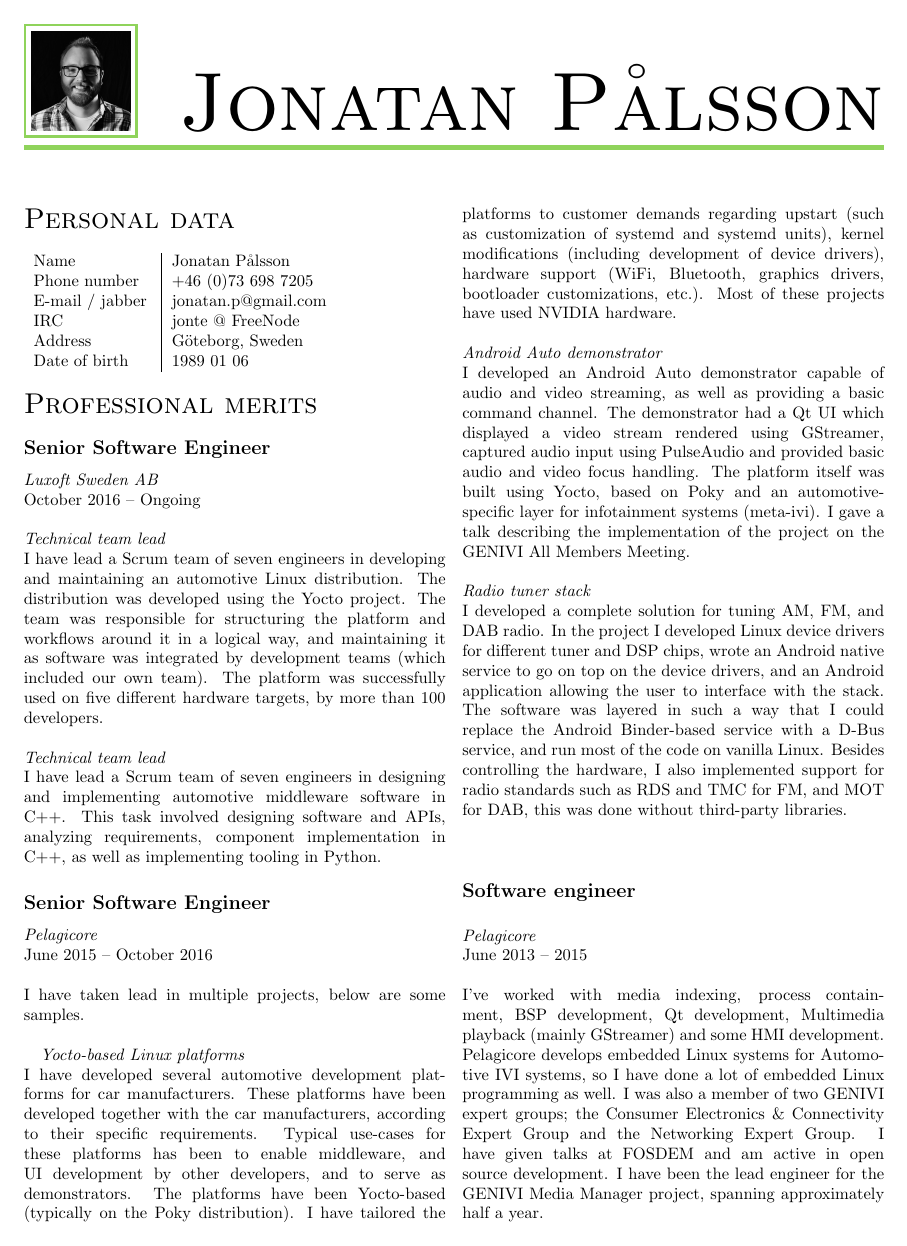
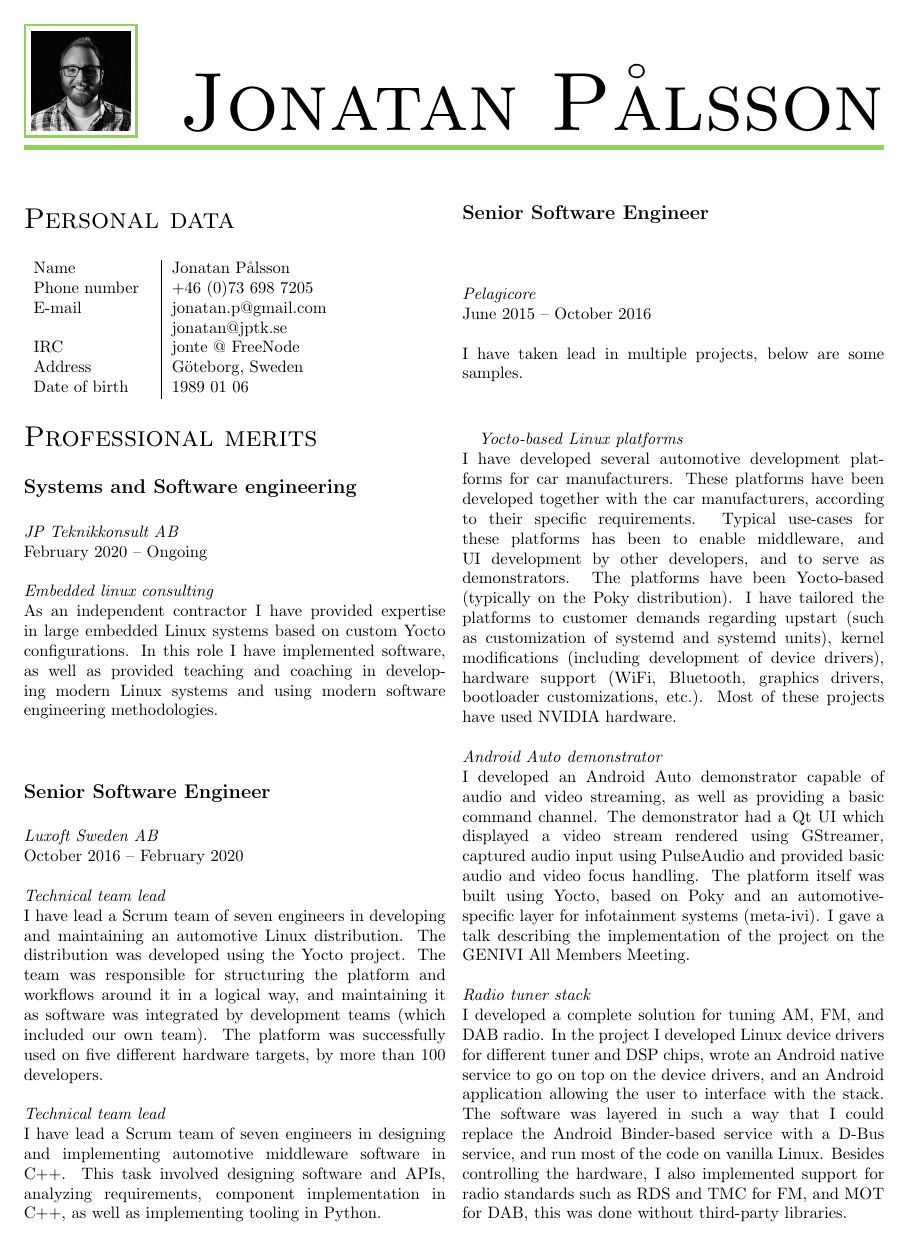
Before and after one commit to jonte/latex-cv, a LaTeX CV (jonatan-cv.tex): page 1 of 3. Compiled offline with pdfLaTeX.

Commit message:
Add position at JPTK

```diff
--- a/jonatan-cv.tex
+++ b/jonatan-cv.tex
@@ -6,17 +6,24 @@
 \header{Jonatan Pålsson}{Jonatan-crop.png}{YellowGreen}
 \section*{Personal data}
   \cvtable{
-    Name           & Jonatan Pålsson      \\
-    Phone number   & +46 (0)73 698 7205   \\
-    E-mail / jabber& jonatan.p@gmail.com  \\
-    IRC            & jonte @ FreeNode     \\
-    Address        & Göteborg, Sweden     \\
+    Name           & Jonatan Pålsson                       \\
+    Phone number   & +46 (0)73 698 7205                    \\
+    E-mail         & jonatan.p@gmail.com jonatan@jptk.se \\
+    IRC            & jonte @ FreeNode                      \\
+    Address        & Göteborg, Sweden                      \\
     Date of birth  & 1989 01 06
   }
 \section*{Professional merits}
+\employment{JP Teknikkonsult AB}
+           {Systems and Software engineering}
+           {February 2020 -- Ongoing}
+           {
+\project{Embedded linux consulting}
+        {As an independent contractor I have provided expertise in large embedded Linux systems based on custom Yocto configurations. In this role I have implemented software, as well as provided teaching and coaching in developing modern Linux systems and using modern software engineering methodologies.}
+}
 \employment{Luxoft Sweden AB}
            {Senior Software Engineer}
-           {October 2016 -- Ongoing}
+           {October 2016 -- February 2020}
            {
 \project{Technical team lead}
         {I have lead a Scrum team of seven engineers in developing and maintaining an automotive Linux distribution. The distribution was developed using the Yocto project. The team was responsible for structuring the platform and workflows around it in a logical way, and maintaining it as software was integrated by development teams (which included our own team). The platform was successfully used on five different hardware targets, by more than 100 developers.}
```
Also changed, not shown: jonatan-cv.tex (13 more changed lines).
